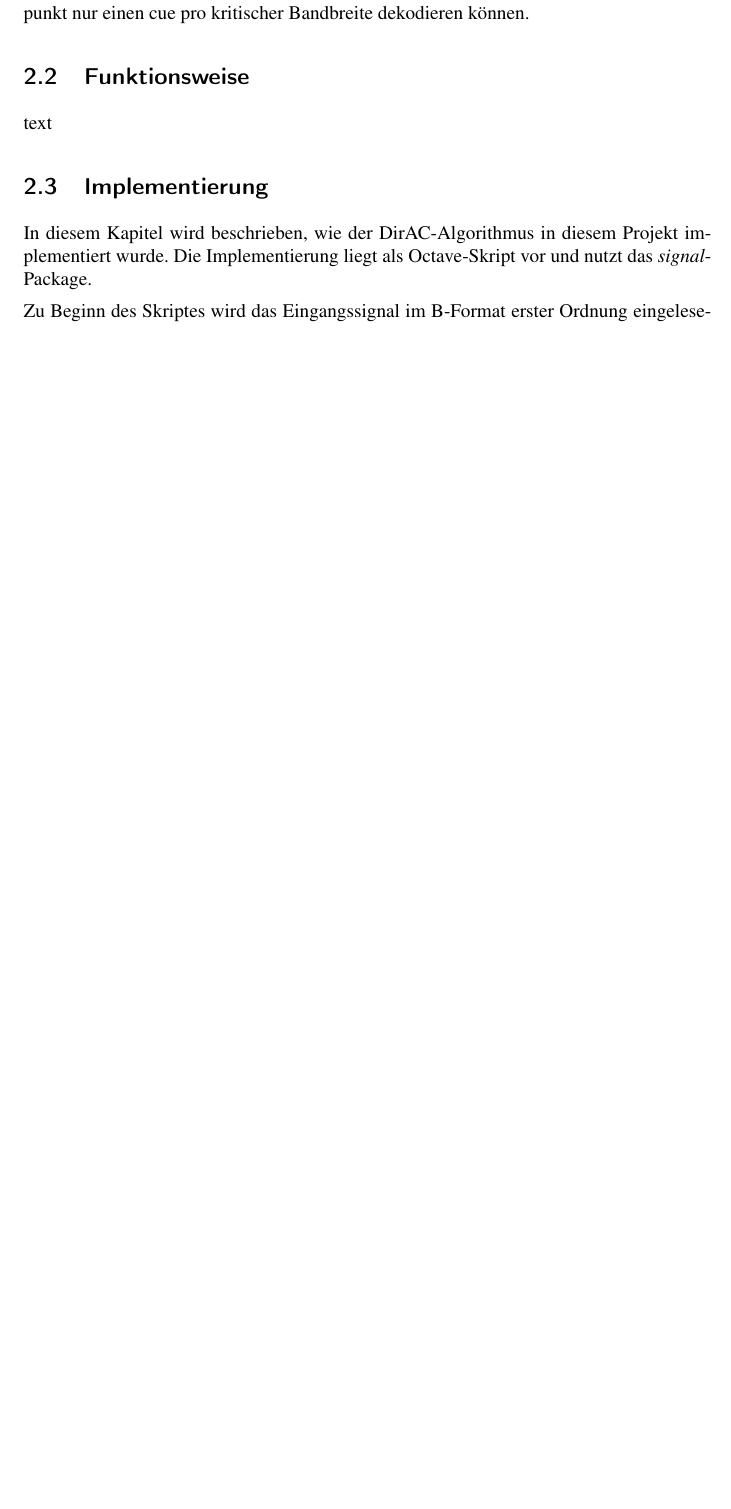
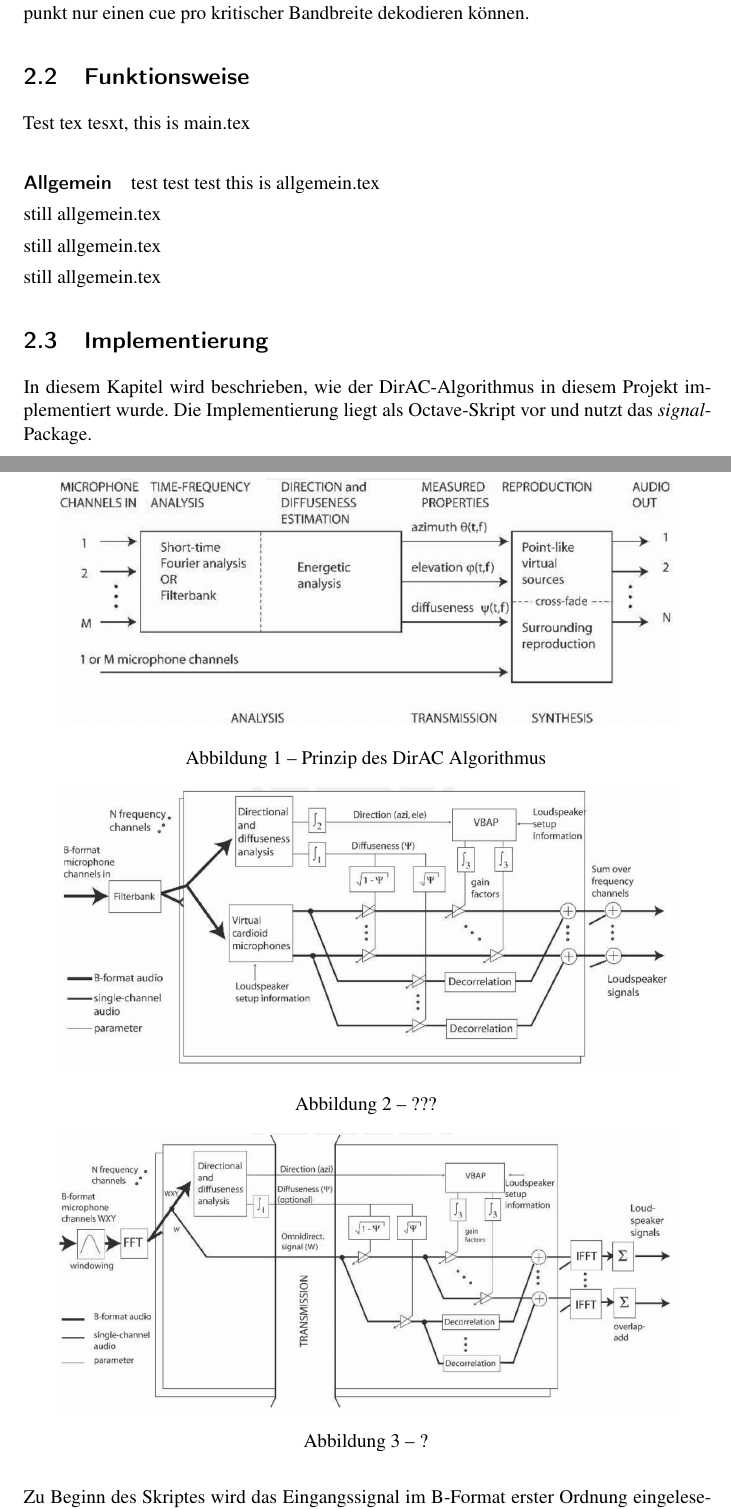
Before and after one commit to hirschmensch/DirAC_Seminararbeit, a LaTeX paper (seminararbeit.tex, which reads funktionsweise/allgemein.tex, funktionsweise/main.tex): part of page 4 of 12 before the commit and two parts of pages 4 and 5 of 13 after it, the two joined at a grey line, cut so that both start at the same text, the shorter picture padded with empty space. Compiled offline with pdfLaTeX.

Commit message:
added figures for 'Funktionsweise'

```diff
--- /dev/null
+++ b/funktionsweise/allgemein.tex
@@ -0,0 +1,28 @@
+test test test this is allgemein.tex
+
+\begin{figure}[!ht]
+  \centering
+  \includegraphics[width=0.9\textwidth]{funktionsweise/pic/pulkki_dirac_flow.png}
+  \caption{Prinzip des DirAC Algorithmus}
+  \label{fig:dirac_flow_general}
+\end{figure}
+
+still allgemein.tex
+
+\begin{figure}[!ht]
+  \centering
+  \includegraphics[width=0.9\textwidth]{funktionsweise/pic/pulkki_dirac_flow_2.png}
+  \caption{???}
+  \label{fig:dirac_flow_?}
+\end{figure}
+
+still allgemein.tex
+
+\begin{figure}[!ht]
+  \centering
+  \includegraphics[width=0.9\textwidth]{funktionsweise/pic/pulkki_dirac_flow_3.png}
+  \caption{?}
+  \label{fig:dirac_flow_???}
+\end{figure}
+
+still allgemein.tex
--- a/funktionsweise/main.tex
+++ b/funktionsweise/main.tex
@@ -1 +1 @@
-text
+Test tex tesxt, this is main.tex
--- a/seminararbeit.tex
+++ b/seminararbeit.tex
@@ -43,6 +43,8 @@
     \input{annahmen/main.tex}
     \subsection{Funktionsweise}
     \input{funktionsweise/main.tex}
+        \paragraph{Allgemein}
+        \input{funktionsweise/allgemein.tex}
     \subsection{Implementierung}
     \input{implementierung/main.tex}
         \paragraph{Analyse von Richtungs- und Diffusanteil}
```
Also changed, not shown: dekorrelation/main.tex (+0 -1 lines), implementierung/analyse.tex (+1 -1 lines), funktionsweise/pic/pulkki_dirac_flow.png (added), funktionsweise/pic/pulkki_dirac_flow_2.png (added), funktionsweise/pic/pulkki_dirac_flow_3.png (added), 1 other file.
